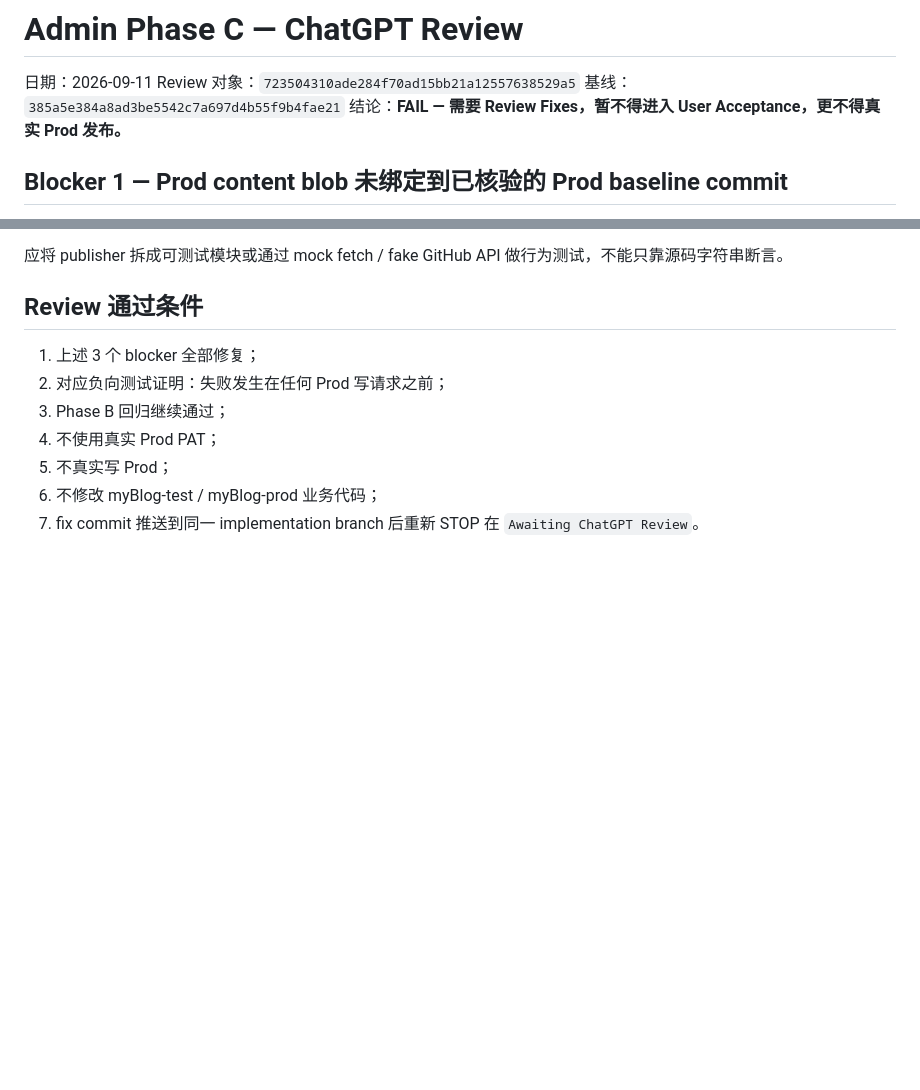
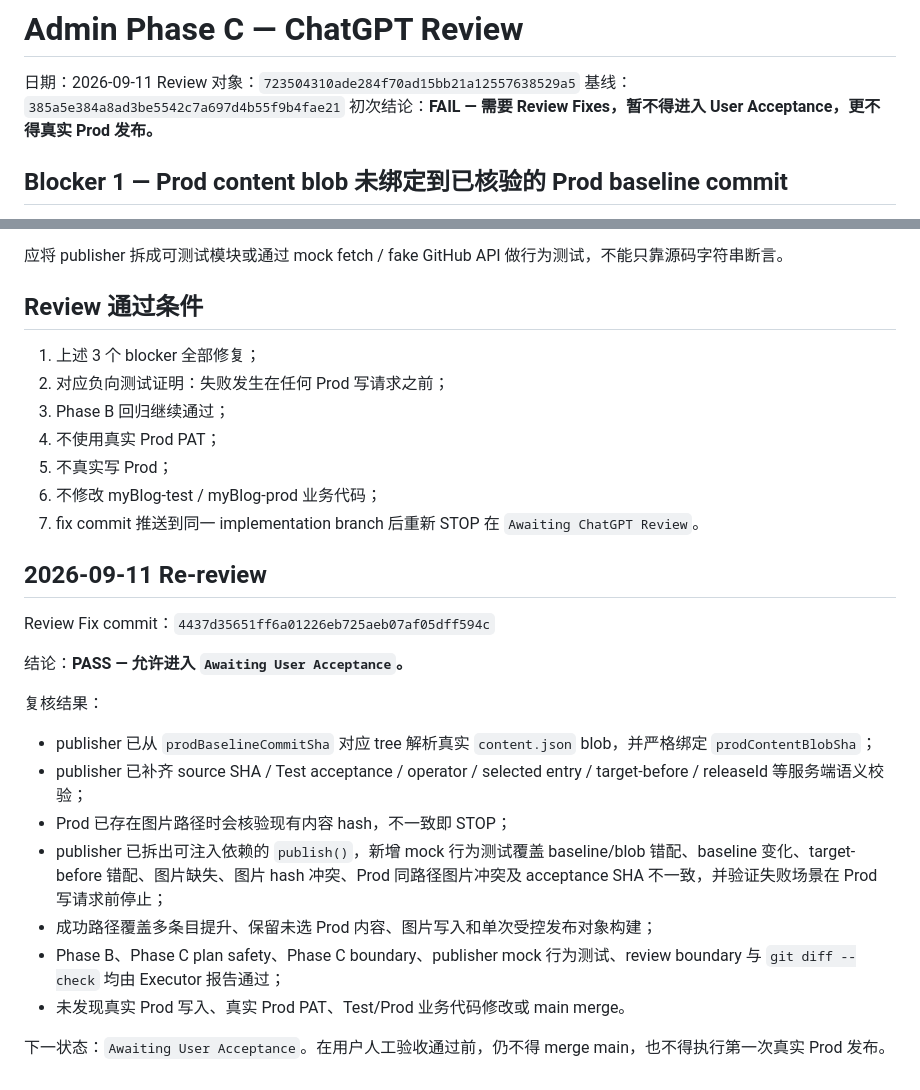
Before and after one commit to hb27bp49vk-source/myBlog-admin, a Markdown page: docs/reviews/2026-09-11-admin-phase-c-chatgpt-review.md, 2 parts joined by grey strips. Rendered like a GitHub page; blank space fills up the shorter version.

Commit message:
docs(review): record Phase C re-review pass

```diff
--- a/docs/reviews/2026-09-11-admin-phase-c-chatgpt-review.md
+++ b/docs/reviews/2026-09-11-admin-phase-c-chatgpt-review.md
@@ -3,7 +3,7 @@
 日期：2026-09-11
 Review 对象：`723504310ade284f70ad15bb21a12557638529a5`
 基线：`385a5e384a8ad3be5542c7a697d4b55f9b4fae21`
-结论：**FAIL — 需要 Review Fixes，暂不得进入 User Acceptance，更不得真实 Prod 发布。**
+初次结论：**FAIL — 需要 Review Fixes，暂不得进入 User Acceptance，更不得真实 Prod 发布。**
 
 ## Blocker 1 — Prod content blob 未绑定到已核验的 Prod baseline commit
 
@@ -79,3 +79,21 @@ Review 对象：`723504310ade284f70ad15bb21a12557638529a5`
 5. 不真实写 Prod；
 6. 不修改 myBlog-test / myBlog-prod 业务代码；
 7. fix commit 推送到同一 implementation branch 后重新 STOP 在 `Awaiting ChatGPT Review`。
+
+## 2026-09-11 Re-review
+
+Review Fix commit：`4437d35651ff6a01226eb725aeb07af05dff594c`
+
+结论：**PASS — 允许进入 `Awaiting User Acceptance`。**
+
+复核结果：
+
+- publisher 已从 `prodBaselineCommitSha` 对应 tree 解析真实 `content.json` blob，并严格绑定 `prodContentBlobSha`；
+- publisher 已补齐 source SHA / Test acceptance / operator / selected entry / target-before / releaseId 等服务端语义校验；
+- Prod 已存在图片路径时会核验现有内容 hash，不一致即 STOP；
+- publisher 已拆出可注入依赖的 `publish()`，新增 mock 行为测试覆盖 baseline/blob 错配、baseline 变化、target-before 错配、图片缺失、图片 hash 冲突、Prod 同路径图片冲突及 acceptance SHA 不一致，并验证失败场景在 Prod 写请求前停止；
+- 成功路径覆盖多条目提升、保留未选 Prod 内容、图片写入和单次受控发布对象构建；
+- Phase B、Phase C plan safety、Phase C boundary、publisher mock 行为测试、review boundary 与 `git diff --check` 均由 Executor 报告通过；
+- 未发现真实 Prod 写入、真实 Prod PAT、Test/Prod 业务代码修改或 main merge。
+
+下一状态：`Awaiting User Acceptance`。在用户人工验收通过前，仍不得 merge main，也不得执行第一次真实 Prod 发布。
```
